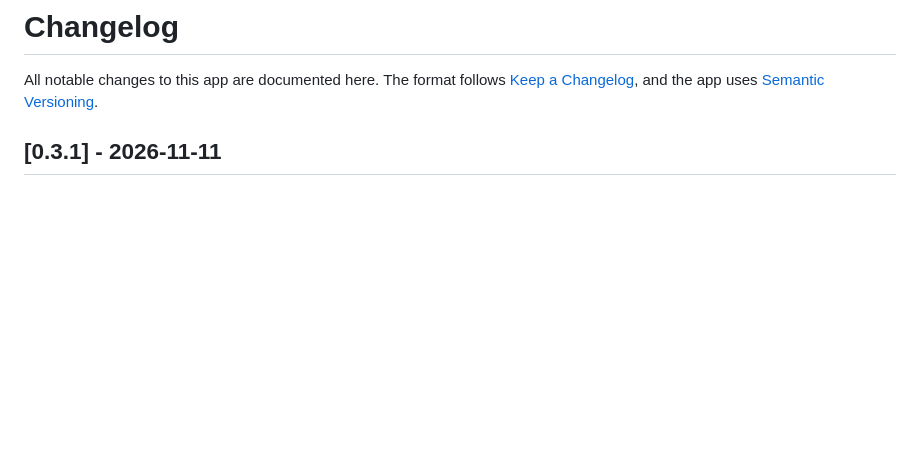
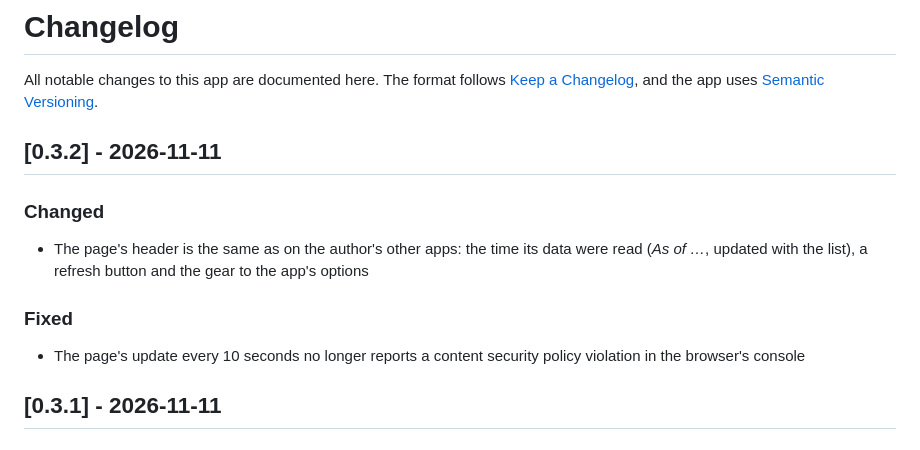
Before and after one commit to n-schilling/ha-app-media-fetcher, a Markdown page: media_fetcher/CHANGELOG.md, the part around the change. GitHub-like rendering; blank space fills up the shorter version.

```diff
--- a/media_fetcher/CHANGELOG.md
+++ b/media_fetcher/CHANGELOG.md
@@ -1,6 +1,16 @@
 # Changelog
 
 All notable changes to this app are documented here. The format follows [Keep a Changelog](https://keepachangelog.com/en/1.1.0/), and the app uses [Semantic Versioning](https://semver.org/spec/v2.0.0.html).
+
+## [0.3.2] - 2026-11-11
+
+### Changed
+
+- The page's header is the same as on the author's other apps: the time its data were read (*As of …*, updated with the list), a refresh button and the gear to the app's options
+
+### Fixed
+
+- The page's update every 10 seconds no longer reports a content security policy violation in the browser's console
 
 ## [0.3.1] - 2026-11-11
 
```
Also changed, not shown: README.md (+4 -3 lines), media_fetcher/DOCS.md (+2 -1 lines), docs/screenshots/page.png, docs/screenshots/phone-dark.png, 9 other files.
